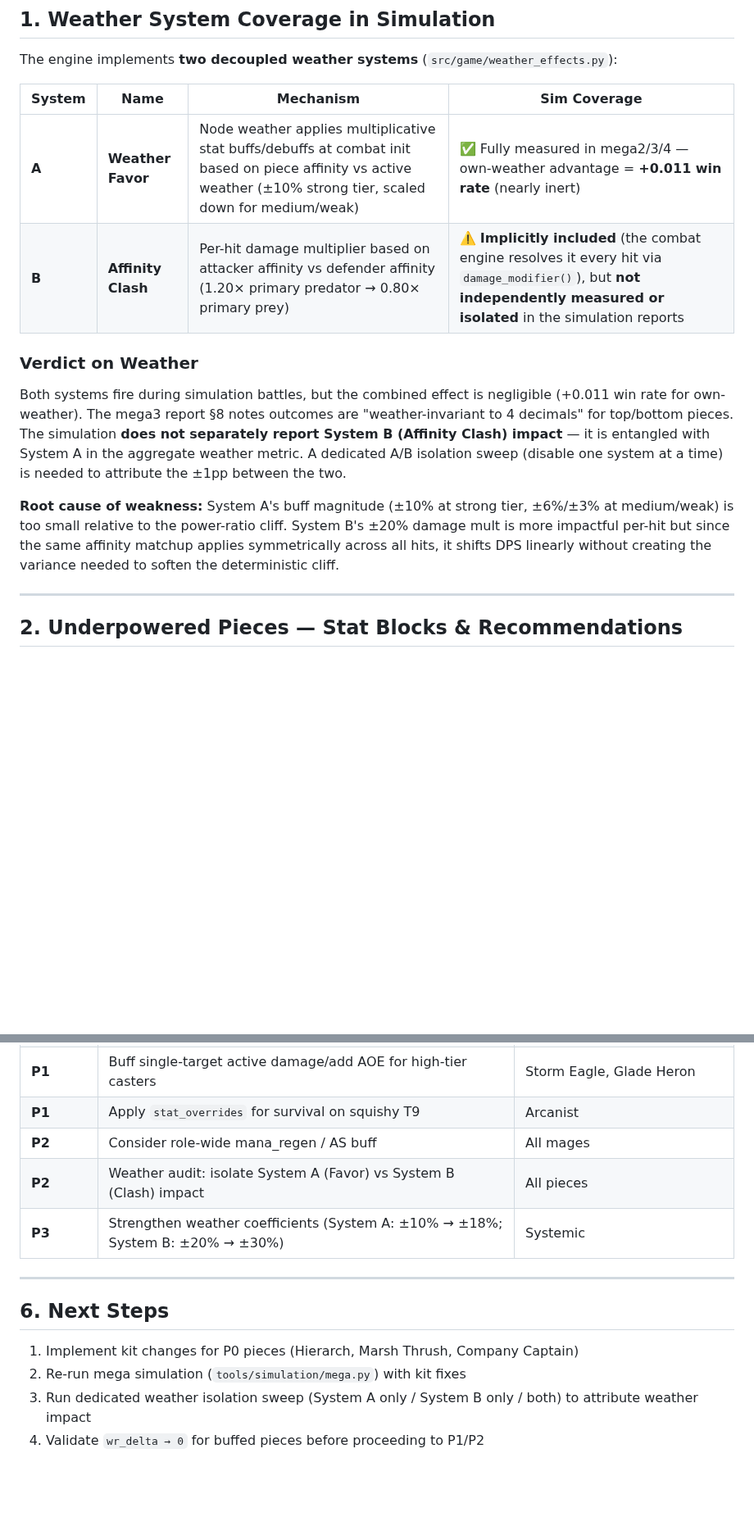
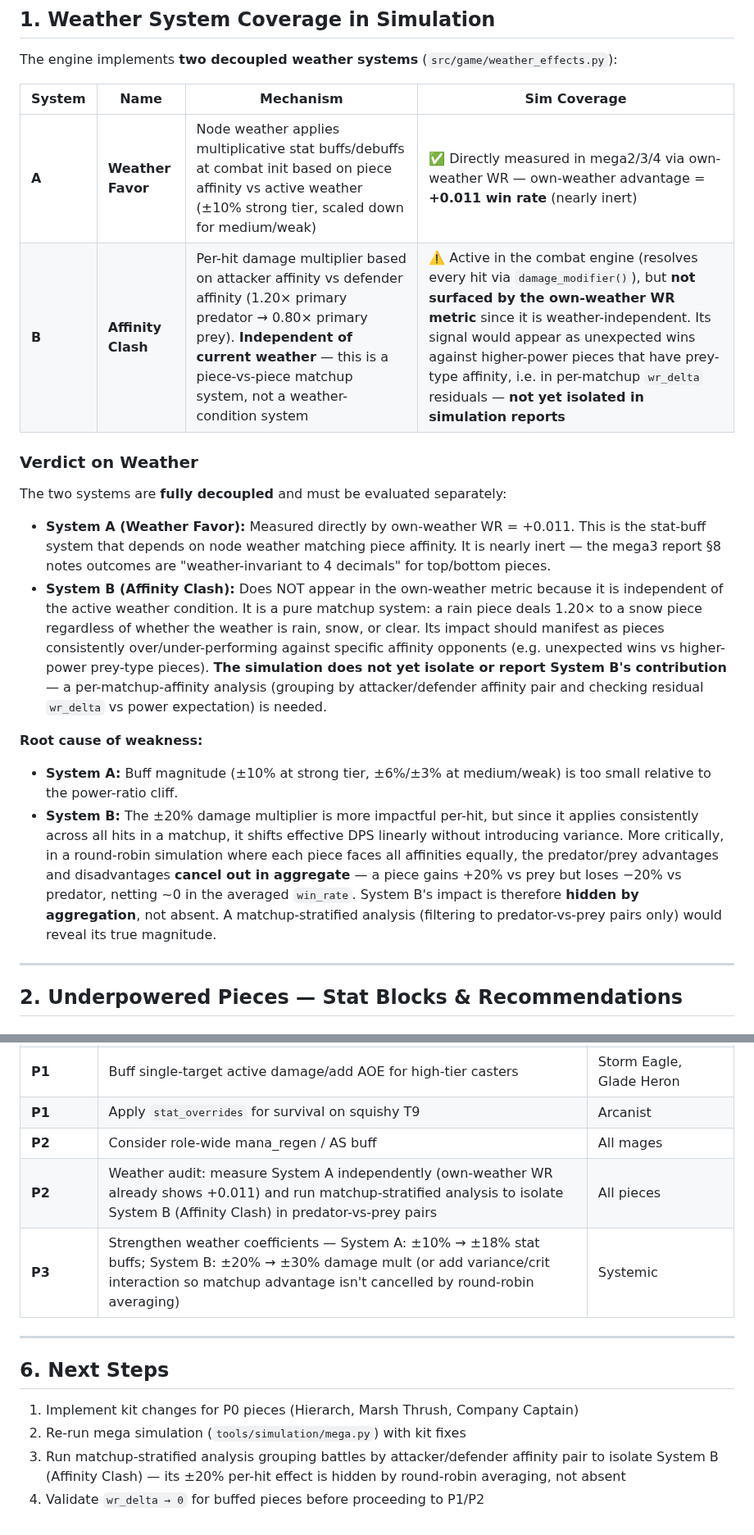
Before and after one commit to Meduty/tempest-fauna-trail, a Markdown page: reviews/underpowered_pieces_balance_report.md, 2 parts joined by grey strips. Shown at 82% size. Rendered like a GitHub page; blank space fills up the shorter version.

Commit message:
Fix weather System B analysis: it is matchup-independent of weather, hidden by round-robin averaging

```diff
--- a/reviews/underpowered_pieces_balance_report.md
+++ b/reviews/underpowered_pieces_balance_report.md
@@ -21,14 +21,19 @@ The engine implements **two decoupled weather systems** (`src/game/weather_effec
 
 | System | Name | Mechanism | Sim Coverage |
 |--------|------|-----------|--------------|
-| **A** | **Weather Favor** | Node weather applies multiplicative stat buffs/debuffs at combat init based on piece affinity vs active weather (±10% strong tier, scaled down for medium/weak) | ✅ Fully measured in mega2/3/4 — own-weather advantage = **+0.011 win rate** (nearly inert) |
-| **B** | **Affinity Clash** | Per-hit damage multiplier based on attacker affinity vs defender affinity (1.20× primary predator → 0.80× primary prey) | ⚠️ **Implicitly included** (the combat engine resolves it every hit via `damage_modifier()`), but **not independently measured or isolated** in the simulation reports |
+| **A** | **Weather Favor** | Node weather applies multiplicative stat buffs/debuffs at combat init based on piece affinity vs active weather (±10% strong tier, scaled down for medium/weak) | ✅ Directly measured in mega2/3/4 via own-weather WR — own-weather advantage = **+0.011 win rate** (nearly inert) |
+| **B** | **Affinity Clash** | Per-hit damage multiplier based on attacker affinity vs defender affinity (1.20× primary predator → 0.80× primary prey). **Independent of current weather** — this is a piece-vs-piece matchup system, not a weather-condition system | ⚠️ Active in the combat engine (resolves every hit via `damage_modifier()`), but **not surfaced by the own-weather WR metric** since it is weather-independent. Its signal would appear as unexpected wins against higher-power pieces that have prey-type affinity, i.e. in per-matchup `wr_delta` residuals — **not yet isolated in simulation reports** |
 
 ### Verdict on Weather
 
-Both systems fire during simulation battles, but the combined effect is negligible (+0.011 win rate for own-weather). The mega3 report §8 notes outcomes are "weather-invariant to 4 decimals" for top/bottom pieces. The simulation **does not separately report System B (Affinity Clash) impact** — it is entangled with System A in the aggregate weather metric. A dedicated A/B isolation sweep (disable one system at a time) is needed to attribute the ±1pp between the two.
+The two systems are **fully decoupled** and must be evaluated separately:
 
-**Root cause of weakness:** System A's buff magnitude (±10% at strong tier, ±6%/±3% at medium/weak) is too small relative to the power-ratio cliff. System B's ±20% damage mult is more impactful per-hit but since the same affinity matchup applies symmetrically across all hits, it shifts DPS linearly without creating the variance needed to soften the deterministic cliff.
+- **System A (Weather Favor):** Measured directly by own-weather WR = +0.011. This is the stat-buff system that depends on node weather matching piece affinity. It is nearly inert — the mega3 report §8 notes outcomes are "weather-invariant to 4 decimals" for top/bottom pieces.
+- **System B (Affinity Clash):** Does NOT appear in the own-weather metric because it is independent of the active weather condition. It is a pure matchup system: a rain piece deals 1.20× to a snow piece regardless of whether the weather is rain, snow, or clear. Its impact should manifest as pieces consistently over/under-performing against specific affinity opponents (e.g. unexpected wins vs higher-power prey-type pieces). **The simulation does not yet isolate or report System B's contribution** — a per-matchup-affinity analysis (grouping by attacker/defender affinity pair and checking residual `wr_delta` vs power expectation) is needed.
+
+**Root cause of weakness:**
+- **System A:** Buff magnitude (±10% at strong tier, ±6%/±3% at medium/weak) is too small relative to the power-ratio cliff.
+- **System B:** The ±20% damage multiplier is more impactful per-hit, but since it applies consistently across all hits in a matchup, it shifts effective DPS linearly without introducing variance. More critically, in a round-robin simulation where each piece faces all affinities equally, the predator/prey advantages and disadvantages **cancel out in aggregate** — a piece gains +20% vs prey but loses −20% vs predator, netting ~0 in the averaged `win_rate`. System B's impact is therefore **hidden by aggregation**, not absent. A matchup-stratified analysis (filtering to predator-vs-prey pairs only) would reveal its true magnitude.
 
 ---
 
@@ -400,8 +405,8 @@ Applied in `_apply_stat_overrides(base, overrides)` which adds the override valu
 | **P1** | Buff single-target active damage/add AOE for high-tier casters | Storm Eagle, Glade Heron |
 | **P1** | Apply `stat_overrides` for survival on squishy T9 | Arcanist |
 | **P2** | Consider role-wide mana_regen / AS buff | All mages |
-| **P2** | Weather audit: isolate System A (Favor) vs System B (Clash) impact | All pieces |
-| **P3** | Strengthen weather coefficients (System A: ±10% → ±18%; System B: ±20% → ±30%) | Systemic |
+| **P2** | Weather audit: measure System A independently (own-weather WR already shows +0.011) and run matchup-stratified analysis to isolate System B (Affinity Clash) in predator-vs-prey pairs | All pieces |
+| **P3** | Strengthen weather coefficients — System A: ±10% → ±18% stat buffs; System B: ±20% → ±30% damage mult (or add variance/crit interaction so matchup advantage isn't cancelled by round-robin averaging) | Systemic |
 
 ---
 
@@ -409,5 +414,5 @@ Applied in `_apply_stat_overrides(base, overrides)` which adds the override valu
 
 1. Implement kit changes for P0 pieces (Hierarch, Marsh Thrush, Company Captain)
 2. Re-run mega simulation (`tools/simulation/mega.py`) with kit fixes
-3. Run dedicated weather isolation sweep (System A only / System B only / both) to attribute weather impact
+3. Run matchup-stratified analysis grouping battles by attacker/defender affinity pair to isolate System B (Affinity Clash) — its ±20% per-hit effect is hidden by round-robin averaging, not absent
 4. Validate `wr_delta → 0` for buffed pieces before proceeding to P1/P2
```
